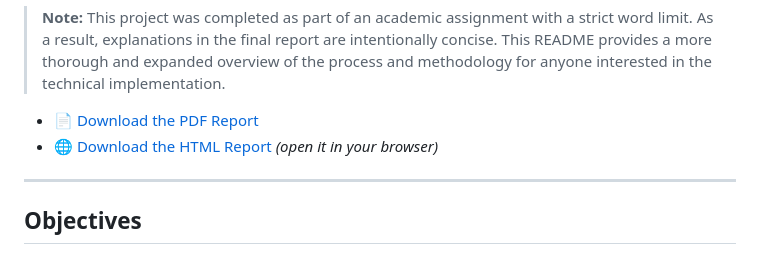
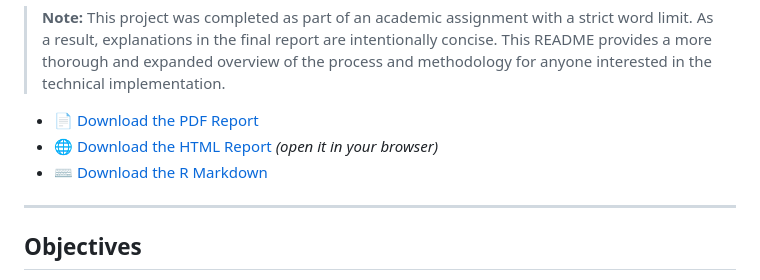
Before and after one commit to enricfdez03/airbnb-price-prediction-bristol, a Markdown page: README.md, the part around the change. GitHub-like rendering.

```diff
--- a/README.md
+++ b/README.md
@@ -6,7 +6,7 @@ This project focuses on predicting **Airbnb listing prices in Bristol, UK** usin
 
  - 📄 [Download the PDF Report](./Report.pdf)
  - 🌐 [Download the HTML Report](./Project&Outputs.html) *(open it in your browser)*
-
+ - ⌨️ [Download the R Markdown](./Project.Rmd)
 ---
 
 ## Objectives
```
